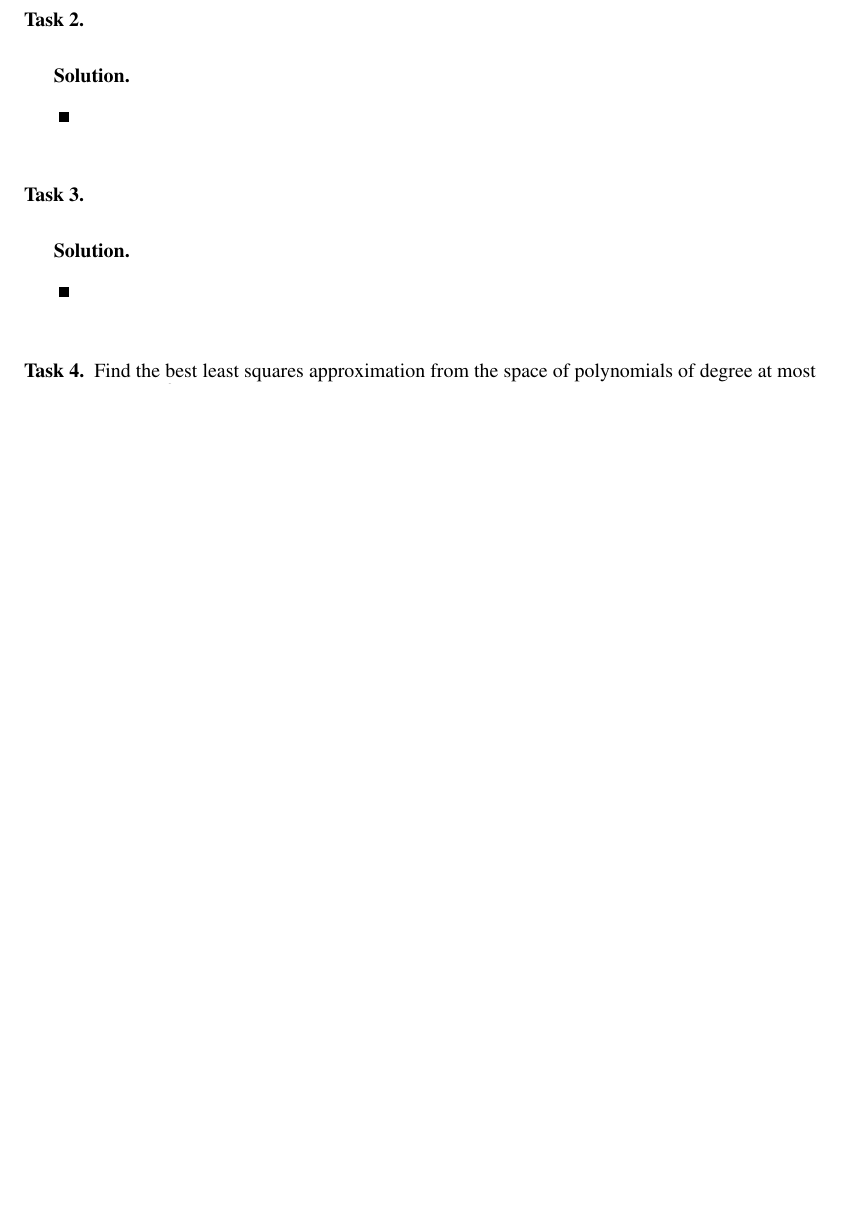
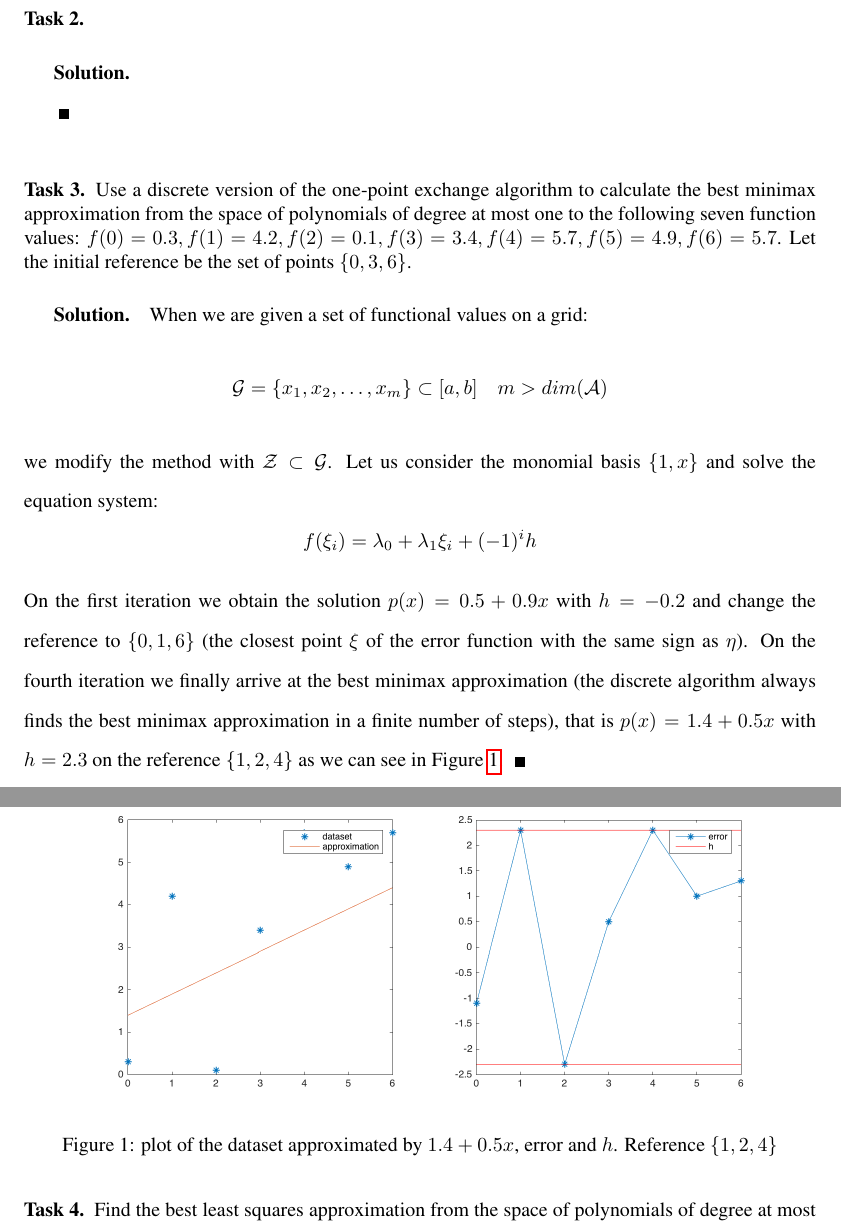
Before and after one commit to emiljoha/NUMA12, a LaTeX problem sheet (homework_5/report.tex, which reads homework_5/task_3.tex): part of page 1 of 3 before the commit and two parts of pages 1 and 2 of 4 after it, the two joined at a grey line, cut so that both start at the same text, the shorter picture padded with empty space. Compiled offline with pdfLaTeX.

Commit message:
task 3 done

```diff
--- a/homework_5/task_3.tex
+++ b/homework_5/task_3.tex
@@ -1,10 +1,23 @@
 \begin{problem}
-
+Use a discrete version of the one-point exchange algorithm to calculate the best minimax approximation from the space of polynomials of degree at most one to the following seven function values: $f(0)=0.3, f(1) = 4.2, f(2) = 0.1, f(3) = 3.4, f(4) = 5.7, f(5) = 4.9, f(6) = 5.7$. Let the initial reference be the set of points $\{0, 3, 6\}$.
 \end{problem}
 
-
 \begin{solution}
-
+When we are given a set of functional values on a grid:
+\begin{equation*}
+\mathcal{G} = \{x_1,x_2,\ldots,x_m\} \subset [a,b] \quad m>dim(\mathcal{A})
+\end{equation*}
+we modify the method with $\mathcal{Z} \subset \mathcal{G}$. Let us consider the monomial basis $\{1,x\}$ and solve the equation system:
+\begin{equation*}
+f(\xi_i)=\lambda_0+\lambda_1\xi_i + (-1)^ih
+\end{equation*}
+On the first iteration we obtain the solution $p(x) = 0.5 + 0.9x$ with $h=-0.2$ and change the reference to $\{0, 1, 6\}$ (the closest point $\xi$ of the error function with the same sign as $\eta$). On the fourth iteration we finally arrive at the best minimax approximation (the discrete algorithm always finds the best minimax approximation in a finite number of steps), that is $p(x) = 1.4 + 0.5x$ with $h = 2.3$ on the reference $\{1, 2, 4\}$ as we can see in Figure \ref{discreteminimax}.
+\begin{figure}[h]
+\centering
+\includegraphics[scale = 0.25]{hwk5t3.png}
+\caption{plot of the dataset approximated by $1.4 + 0.5x$, error and $h$. Reference $\{1,2,4\}$}
+\label{discreteminimax}
+\end{figure}
 \end{solution}
 
 %%% Local Variables:
```
Also changed, not shown: homework_5/hwk5t3.png (added).
